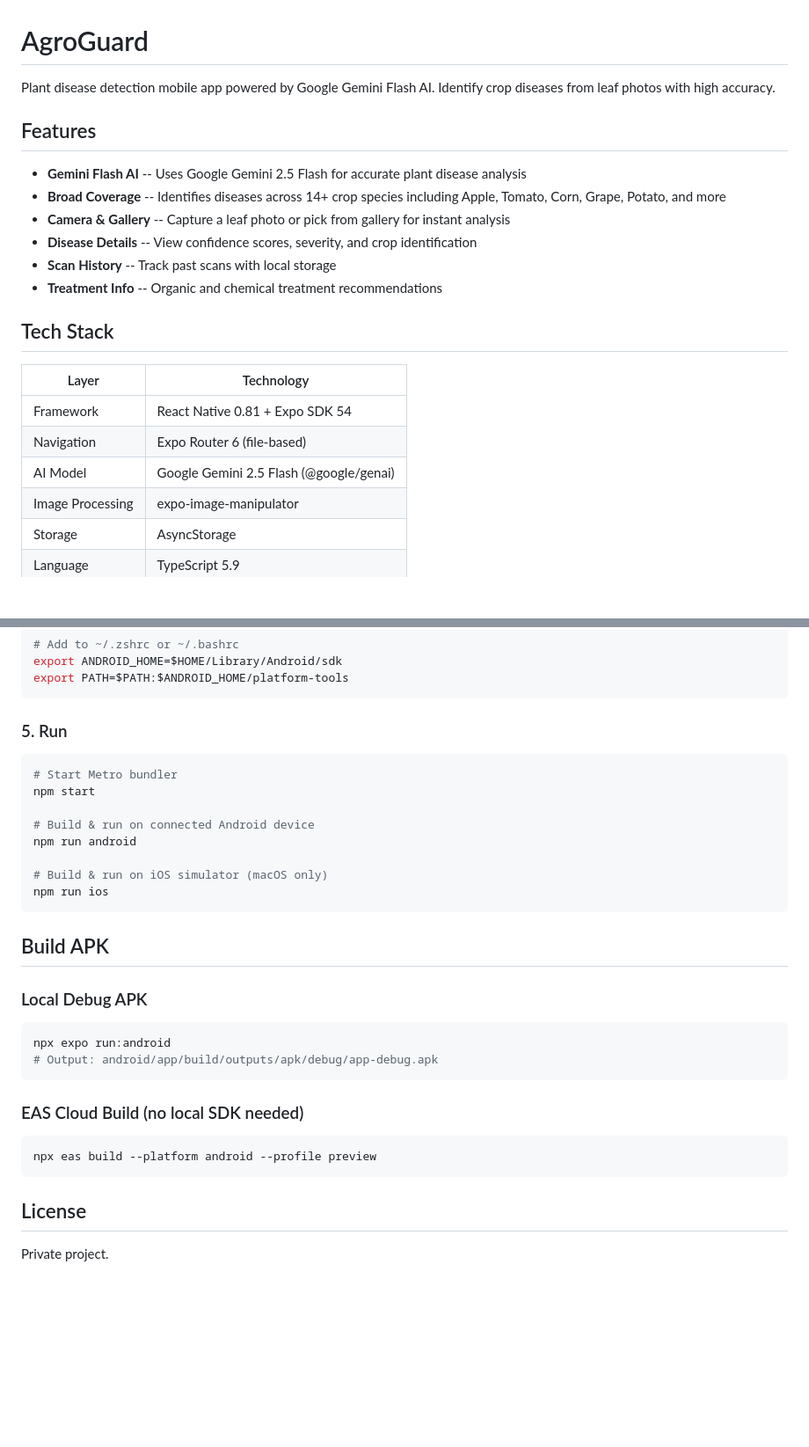
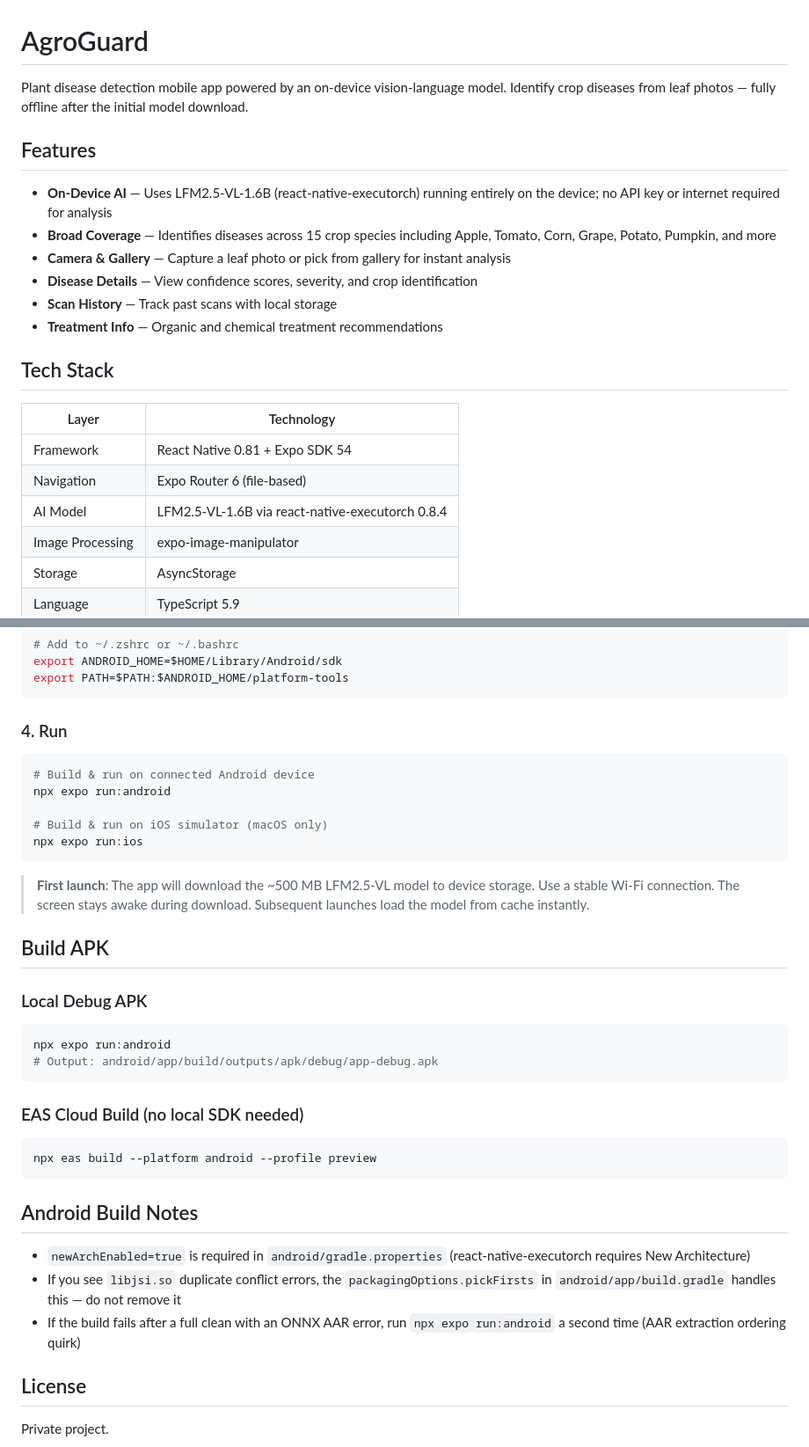
Before and after one commit to Zeeshanunique/AgroGuard, a Markdown page: README.md, 2 parts joined by grey strips. Shown at 88% size. Rendered like a GitHub page; blank space fills up the shorter version.

````diff
--- a/README.md
+++ b/README.md
@@ -1,15 +1,15 @@
 # AgroGuard
 
-Plant disease detection mobile app powered by Google Gemini Flash AI. Identify crop diseases from leaf photos with high accuracy.
+Plant disease detection mobile app powered by an on-device vision-language model. Identify crop diseases from leaf photos — fully offline after the initial model download.
 
 ## Features
 
-- **Gemini Flash AI** -- Uses Google Gemini 2.5 Flash for accurate plant disease analysis
-- **Broad Coverage** -- Identifies diseases across 14+ crop species including Apple, Tomato, Corn, Grape, Potato, and more
-- **Camera & Gallery** -- Capture a leaf photo or pick from gallery for instant analysis
-- **Disease Details** -- View confidence scores, severity, and crop identification
-- **Scan History** -- Track past scans with local storage
-- **Treatment Info** -- Organic and chemical treatment recommendations
+- **On-Device AI** — Uses LFM2.5-VL-1.6B (react-native-executorch) running entirely on the device; no API key or internet required for analysis
+- **Broad Coverage** — Identifies diseases across 15 crop species including Apple, Tomato, Corn, Grape, Potato, Pumpkin, and more
+- **Camera & Gallery** — Capture a leaf photo or pick from gallery for instant analysis
+- **Disease Details** — View confidence scores, severity, and crop identification
+- **Scan History** — Track past scans with local storage
+- **Treatment Info** — Organic and chemical treatment recommendations
 
 ## Tech Stack
 
@@ -17,7 +17,7 @@ Plant disease detection mobile app powered by Google Gemini Flash AI. Identify c
 |-------|-----------|
 | Framework | React Native 0.81 + Expo SDK 54 |
 | Navigation | Expo Router 6 (file-based) |
-| AI Model | Google Gemini 2.5 Flash (@google/genai) |
+| AI Model | LFM2.5-VL-1.6B via react-native-executorch 0.8.4 |
 | Image Processing | expo-image-manipulator |
 | Storage | AsyncStorage |
 | Language | TypeScript 5.9 |
@@ -127,18 +121,17 @@ export ANDROID_HOME=$HOME/Library/Android/sdk
 export PATH=$PATH:$ANDROID_HOME/platform-tools
 ```
 
-### 5. Run
+### 4. Run
 
 ```bash
-# Start Metro bundler
-npm start
-
 # Build & run on connected Android device
-npm run android
+npx expo run:android
 
 # Build & run on iOS simulator (macOS only)
-npm run ios
+npx expo run:ios
 ```
+
+> **First launch**: The app will download the ~500 MB LFM2.5-VL model to device storage. Use a stable Wi-Fi connection. The screen stays awake during download. Subsequent launches load the model from cache instantly.
 
 ## Build APK
 
@@ -155,6 +148,12 @@ npx expo run:android
 npx eas build --platform android --profile preview
 ```
 
+## Android Build Notes
+
+- `newArchEnabled=true` is required in `android/gradle.properties` (react-native-executorch requires New Architecture)
+- If you see `libjsi.so` duplicate conflict errors, the `packagingOptions.pickFirsts` in `android/app/build.gradle` handles this — do not remove it
+- If the build fails after a full clean with an ONNX AAR error, run `npx expo run:android` a second time (AAR extraction ordering quirk)
+
 ## License
 
 Private project.
````
Also changed, not shown: other parts of README.md (+14 -20 lines), AgroGuard_Project_Documentation.md (+299 -314 lines).
